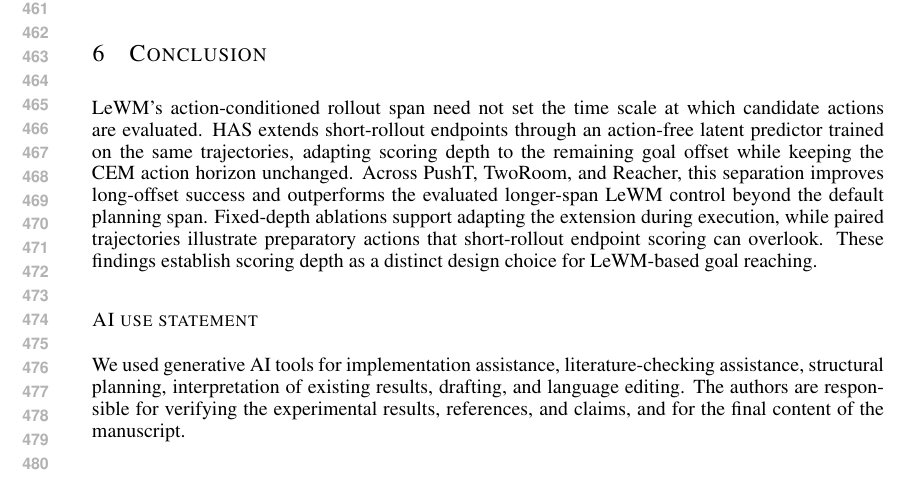
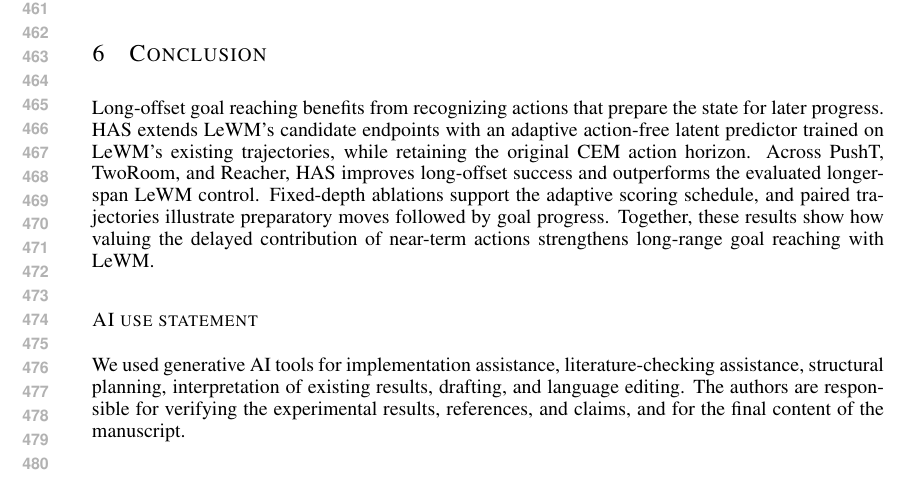
Before and after one commit to ybenzou/Forward-Backward-LeWM, a LaTeX paper (paper/iclr2027_conference.tex): part of page 9 of 11, cut so that both start at the same text. Compiled offline with pdfLaTeX.

Commit message:
Emphasize preparatory actions in conclusion

```diff
--- a/paper/iclr2027_conference.tex
+++ b/paper/iclr2027_conference.tex
@@ -691,18 +691,17 @@ methods.
 \section{Conclusion}
 \label{sec:concl}
 
-LeWM's action-conditioned rollout span need not set the time scale
-at which candidate actions are evaluated. HAS extends short-rollout
-endpoints through an action-free latent predictor trained on the same
-trajectories, adapting scoring depth to the remaining goal offset
-while keeping the CEM action horizon unchanged. Across PushT,
-TwoRoom, and Reacher, this separation improves long-offset success
-and outperforms the evaluated longer-span LeWM control beyond the
-default planning span. Fixed-depth ablations support adapting the
-extension during execution, while paired trajectories illustrate
-preparatory actions that short-rollout endpoint scoring can overlook.
-These findings establish scoring depth as a distinct design choice
-for LeWM-based goal reaching.
+Long-offset goal reaching benefits from recognizing actions that
+prepare the state for later progress. HAS extends LeWM's candidate
+endpoints with an adaptive action-free latent predictor trained on
+LeWM's existing trajectories, while retaining the original CEM
+action horizon. Across PushT, TwoRoom, and Reacher, HAS improves
+long-offset success and outperforms the evaluated longer-span LeWM
+control. Fixed-depth ablations support the adaptive scoring schedule,
+and paired trajectories illustrate preparatory moves followed by
+goal progress. Together, these results show how valuing the delayed
+contribution of near-term actions strengthens long-range goal reaching
+with LeWM.
 
 \subsection*{AI use statement}
 
```
